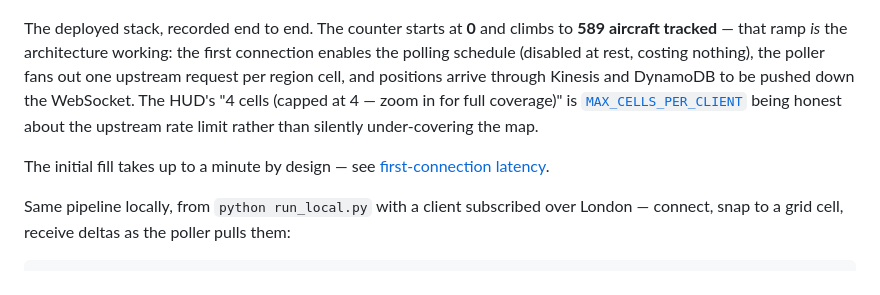
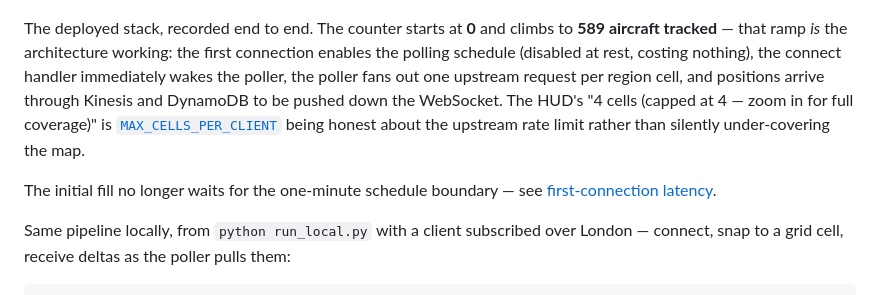
Before and after one commit to barathsuresh/aerofeed, a Markdown page: README.md, the part around one of its changes. GitHub-like rendering.

```diff
--- a/README.md
+++ b/README.md
@@ -30,14 +31,15 @@ Terraform · GitHub Actions with OIDC (no long-lived AWS keys)
 The deployed stack, recorded end to end. The counter starts at **0** and climbs
 to **589 aircraft tracked** — that ramp *is* the architecture working: the first
 connection enables the polling schedule (disabled at rest, costing nothing), the
-poller fans out one upstream request per region cell, and positions arrive
-through Kinesis and DynamoDB to be pushed down the WebSocket. The HUD's
+connect handler immediately wakes the poller, the poller fans out one upstream
+request per region cell, and positions arrive through Kinesis and DynamoDB to be
+pushed down the WebSocket. The HUD's
 "4 cells (capped at 4 — zoom in for full coverage)" is
 [`MAX_CELLS_PER_CLIENT`](#region-cell-grid-bucketing--and-its-boundary-tradeoff)
 being honest about the upstream rate limit rather than silently under-covering
 the map.
 
-The initial fill takes up to a minute by design — see
+The initial fill no longer waits for the one-minute schedule boundary — see
 [first-connection latency](#first-connection-latency).
 
 Same pipeline locally, from `python run_local.py` with a client subscribed over
```
Also changed, not shown: other parts of README.md (+23 -18 lines).
